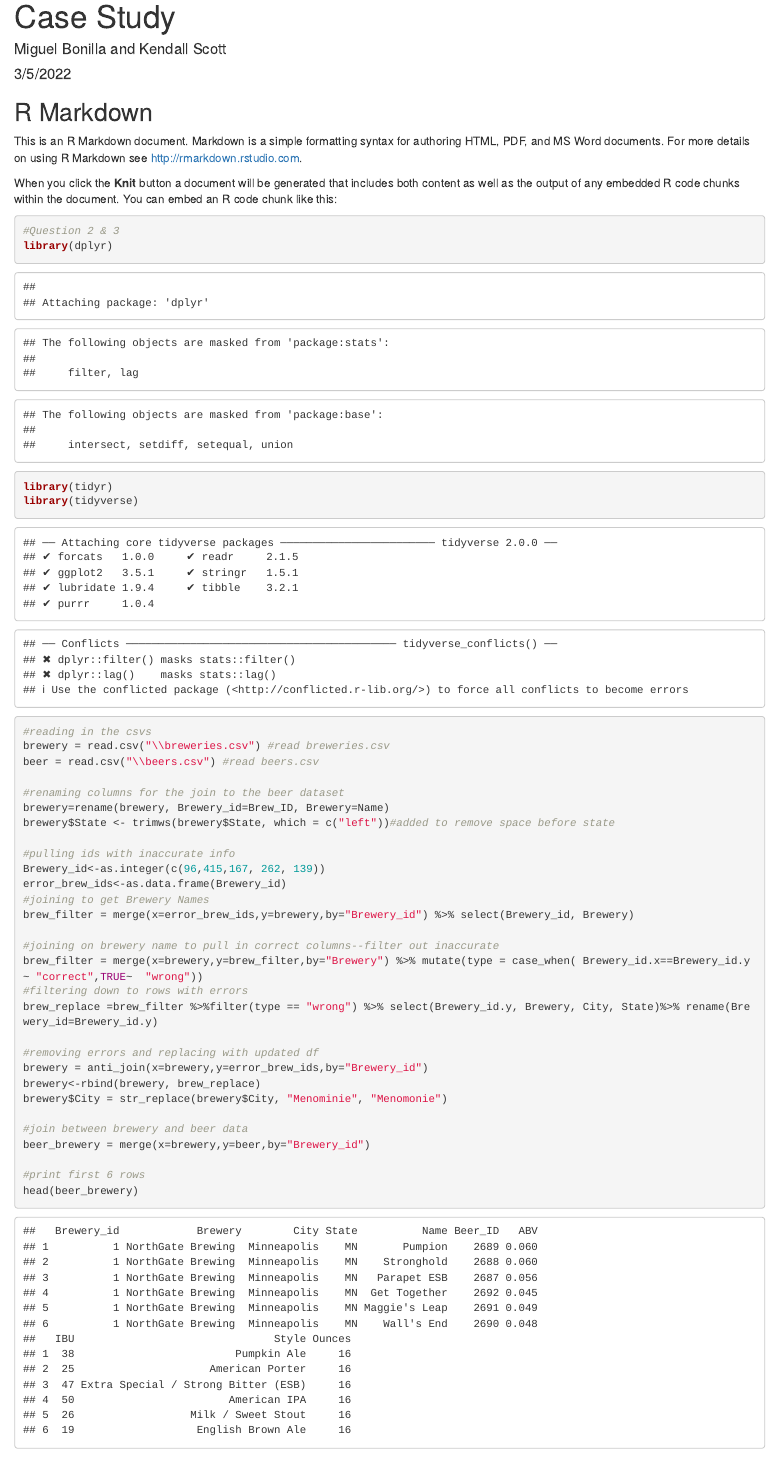
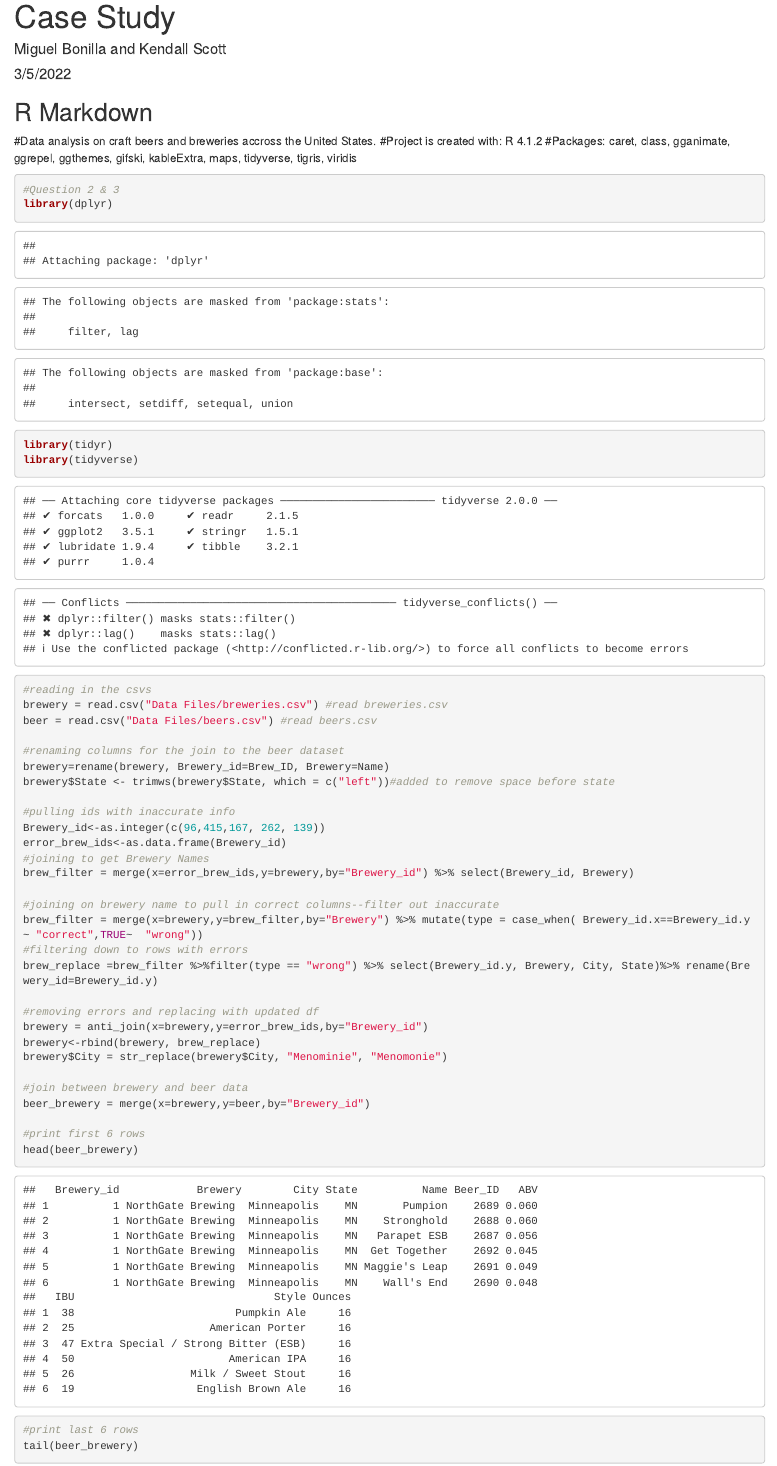
Before and after one commit to KendallScott/Case-Study, an R Markdown document (Base code.rmd): the page in a window 1100 px wide, from its top. Rendered offline with R 4.5, knitr and Pandoc, with nearby package versions; some code elsewhere in the file could not run offline.

Commit message:
Update Base code.rmd
adding comments, cleaning up read.csv to match the Markdown file

````diff
--- a/Base code.rmd
+++ b/Base code.rmd
@@ -10,10 +10,9 @@ knitr::opts_chunk$set(echo = TRUE)
 ```
 
 ## R Markdown
-
-This is an R Markdown document. Markdown is a simple formatting syntax for authoring HTML, PDF, and MS Word documents. For more details on using R Markdown see <http://rmarkdown.rstudio.com>.
-
-When you click the **Knit** button a document will be generated that includes both content as well as the output of any embedded R code chunks within the document. You can embed an R code chunk like this:
+#Data analysis on craft beers and breweries accross the United States.
+#Project is created with: R 4.1.2
+#Packages: caret, class, gganimate, ggrepel, ggthemes, gifski, kableExtra, maps, tidyverse, tigris, viridis
 
 ```{r}
 #Question 2 & 3
@@ -21,8 +20,8 @@ library(dplyr)
 library(tidyr)
 library(tidyverse)
 #reading in the csvs
-brewery = read.csv("\\breweries.csv") #read breweries.csv
-beer = read.csv("\\beers.csv") #read beers.csv
+brewery = read.csv("Data Files/breweries.csv") #read breweries.csv
+beer = read.csv("Data Files/beers.csv") #read beers.csv
 
 #renaming columns for the join to the beer dataset
 brewery=rename(brewery, Brewery_id=Brew_ID, Brewery=Name)
````
Also changed, not shown: Base code.rmd (4 more changed lines).
